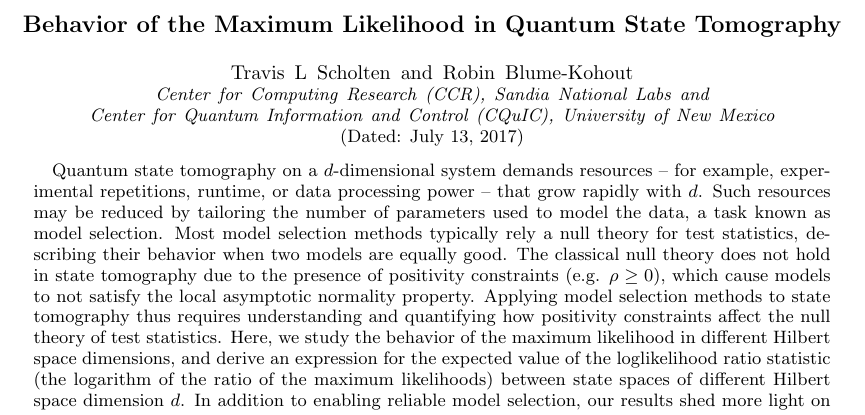
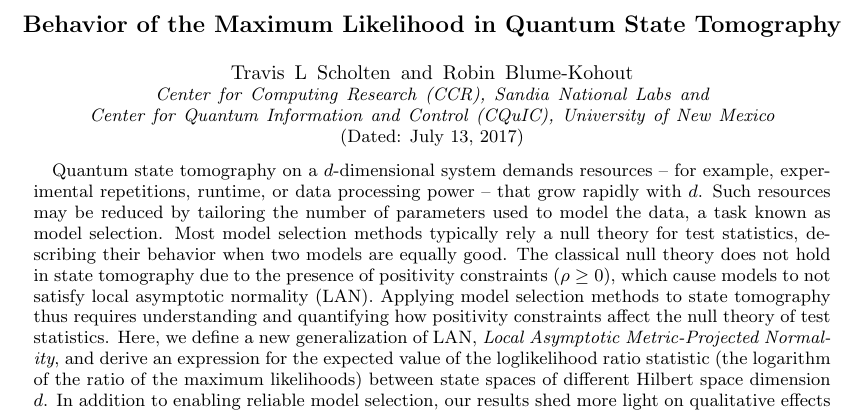
Before and after one commit to Travis-S/arxiv_1609.04385, a LaTeX paper (wilkspaper.tex): part of page 1 of 15, cut so that both start at the same text. Compiled offline with pdfLaTeX.

Commit message:
Change abstract text
Includes a sentence about LAMPN, which provides better
context for what the paper is about.

```diff
--- a/wilkspaper.tex
+++ b/wilkspaper.tex
@@ -57,7 +57,7 @@
 \title{Behavior of the Maximum Likelihood in Quantum State Tomography}
 
 \begin{abstract}
-Quantum state tomography on a $d$-dimensional system demands resources -- for example, experimental repetitions, runtime, or data processing power -- that grow rapidly with $d$. Such resources may be reduced by tailoring the number of parameters used to model the data, a task known as model selection.  Most model selection methods typically rely a null theory for test statistics, describing their behavior when two models are equally good.  The classical null theory does not hold in state tomography due to the presence of positivity constraints (e.g. $\rho\geq0$), which cause models to not satisfy the local asymptotic normality property.  Applying model selection methods to state tomography thus requires understanding and quantifying how positivity constraints affect the null theory of test statistics.  Here, we study the behavior of the maximum likelihood in different Hilbert space dimensions, and derive an expression for the expected value of the loglikelihood ratio statistic (the logarithm of the ratio of the maximum likelihoods) between  state spaces of different Hilbert space dimension $d$.  In addition to enabling reliable model selection, our results shed more light on qualitative effects of positivity constraints on state tomography.
+Quantum state tomography on a $d$-dimensional system demands resources -- for example, experimental repetitions, runtime, or data processing power -- that grow rapidly with $d$. Such resources may be reduced by tailoring the number of parameters used to model the data, a task known as model selection.  Most model selection methods typically rely a null theory for test statistics, describing their behavior when two models are equally good.  The classical null theory does not hold in state tomography due to the presence of positivity constraints ($\rho\geq0$), which cause models to not satisfy  local asymptotic normality (LAN).  Applying model selection methods to state tomography thus requires understanding and quantifying how positivity constraints affect the null theory of test statistics.  Here, we define a new generalization of LAN, \emph{Local Asymptotic Metric-Projected Normality}, and derive an expression for the expected value of the loglikelihood ratio statistic (the logarithm of the ratio of the maximum likelihoods) between  state spaces of different Hilbert space dimension $d$.  In addition to enabling reliable model selection, our results shed more light on qualitative effects of positivity constraints on state tomography.
 \end{abstract}
 \date{\today}
 
```
